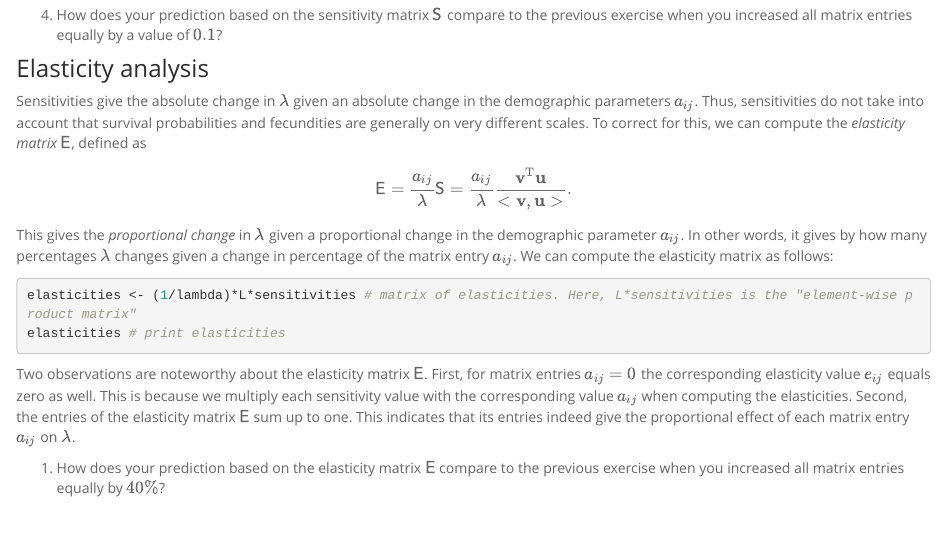
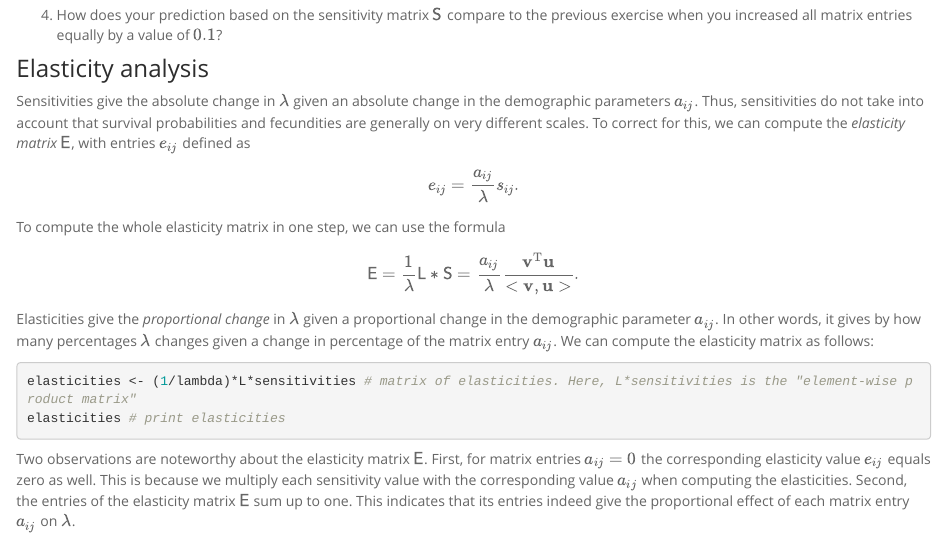
Before and after one commit to clausrueffler/popsam2, an R Markdown document (Exercise-AgeStructure_Sensitivity-II.Rmd): the page in a window 1100 px wide, from 2270 px down. Rendered offline with R 4.5, knitr and Pandoc, with nearby package versions; some code elsewhere in the file could not run offline.

Commit message:
change to tab 4

````diff
--- a/Exercise-AgeStructure_Sensitivity-II.Rmd
+++ b/Exercise-AgeStructure_Sensitivity-II.Rmd
@@ -133,13 +133,18 @@ Each entry of this matrix contains the sensitivity of $\lambda$ with respect to
 
 ### Elasticity analysis
 
-Sensitivities give the absolute change in $\lambda$ given an absolute change in the demographic parameters $a_{ij}$. Thus, sensitivities do not take into account that survival probabilities and fecundities are generally on very different scales. To correct for this, we can compute the *elasticity matrix* $\sf E$, defined as
+Sensitivities give the absolute change in $\lambda$ given an absolute change in the demographic parameters $a_{ij}$. Thus, sensitivities do not take into account that survival probabilities and fecundities are generally on very different scales. To correct for this, we can compute the *elasticity matrix* $\sf E$, with entries $e_{ij}$ defined as
 
 $$
-\mathsf E=\frac{a_{ij}}{\lambda}\mathsf S=\frac{a_{ij}}{\lambda}\frac{\mathbf v^{\mathrm T} \mathbf u}{<\mathbf v, \mathbf u>}.
+e_{ij}=\frac{a_{ij}}{\lambda}s_{ij}.
+$$
+To compute the whole elasticity matrix in one step, we can use the formula
+
+$$
+\mathsf E=\frac{1}{\lambda}\mathsf L*\mathsf S=\frac{a_{ij}}{\lambda}\frac{\mathbf v^{\mathrm T} \mathbf u}{<\mathbf v, \mathbf u>}.
 $$
 
-This gives the *proportional change* in $\lambda$ given a proportional change in the demographic parameter $a_{ij}$. In other words, it gives by how many percentages $\lambda$ changes given a change in percentage of the matrix entry $a_{ij}$. We can compute the elasticity matrix as follows:
+Elasticities give the *proportional change* in $\lambda$ given a proportional change in the demographic parameter $a_{ij}$. In other words, it gives by how many percentages $\lambda$ changes given a change in percentage of the matrix entry $a_{ij}$. We can compute the elasticity matrix as follows:
 
 ```{r eval=FALSE}
 elasticities <- (1/lambda)*L*sensitivities # matrix of elasticities. Here, L*sensitivities is the "element-wise product matrix"
````
Also changed, not shown: 12 other files.
